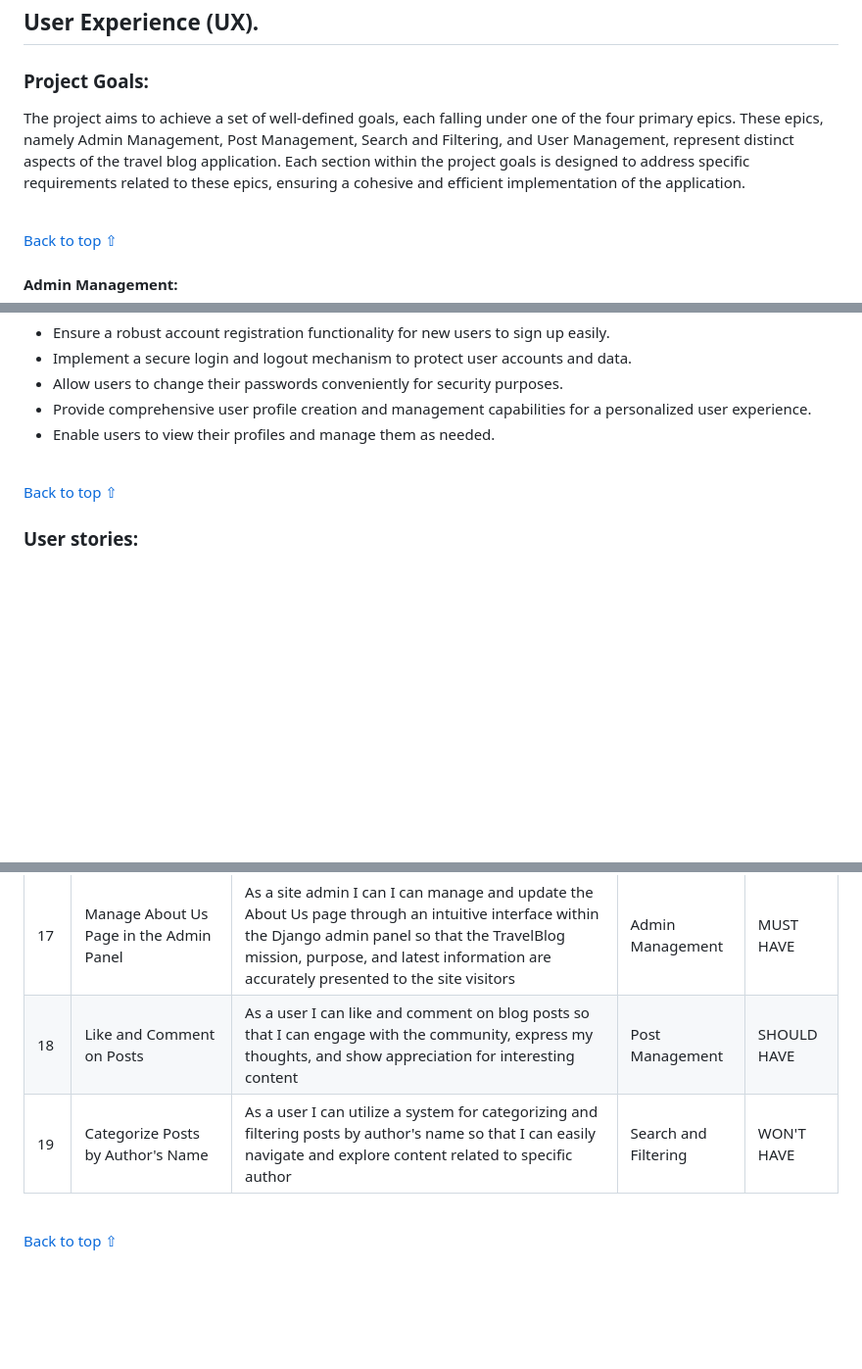
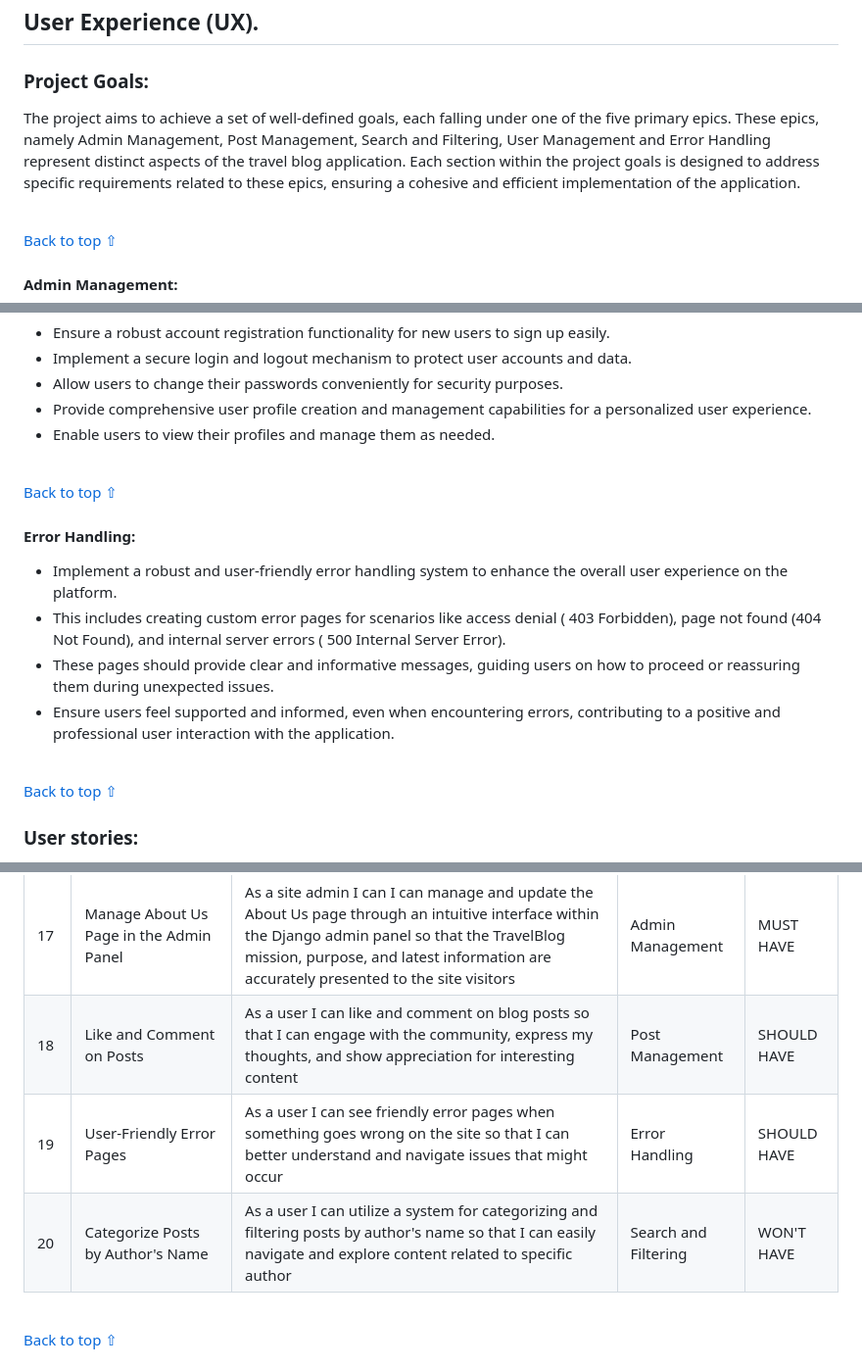
Before and after one commit to gennadiy-gaysha/portfolio_project_4, a Markdown page: README.md, 3 parts joined by grey strips. Shown at 98% size. Rendered like a GitHub page; blank space fills up the shorter version.

Commit message:
feat: add epic and user story for error handling

```diff
--- a/README.md
+++ b/README.md
@@ -73,11 +73,11 @@ Here is the live version of my project</a>
 ### Project Goals:
 
 The project aims to achieve a set of well-defined goals, each falling under one
-of the four primary epics. These epics, namely Admin Management, Post
-Management, Search and Filtering, and User Management, represent distinct
-aspects of the travel blog application. Each section within the project goals is
-designed to address specific requirements related to these epics, ensuring a
-cohesive and efficient implementation of the application.
+of the five primary epics. These epics, namely Admin Management, Post
+Management, Search and Filtering, User Management and Error Handling represent
+distinct aspects of the travel blog application. Each section within the project
+goals is designed to address specific requirements related to these epics,
+ensuring a cohesive and efficient implementation of the application.
 
 <br>[Back to top ⇧](#table-of-contents)
 
@@ -131,6 +131,21 @@ cohesive and efficient implementation of the application.
 
 <br>[Back to top ⇧](#table-of-contents)
 
+#### Error Handling:
+
+- Implement a robust and user-friendly error handling system to enhance the
+  overall user experience on the platform.
+- This includes creating custom error pages for scenarios like access denial (
+  403 Forbidden), page not found (404 Not Found), and internal server errors (
+  500 Internal Server Error).
+- These pages should provide clear and informative messages, guiding users on
+  how to proceed or reassuring them during unexpected issues.
+- Ensure users feel supported and informed, even when encountering errors,
+  contributing to a positive and professional user interaction with the
+  application.
+
+<br>[Back to top ⇧](#table-of-contents)
+
 ### User stories:
 
 Prior to commencing the project, a comprehensive compilation of 19 user stories
@@ -160,7 +175,7 @@ in a sequence that is presented in the project development strategy table.
 | 17 | Manage About Us Page in the Admin Panel  | As a site admin I can I can manage and update the About Us page through an intuitive interface within the Django admin panel so that the TravelBlog mission, purpose, and latest information are accurately presented to the site visitors | Admin Management     | MUST HAVE   |
-| 18 | Like and Comment on Posts                | As a user I can like and comment on blog posts so that I can engage with the community, express my thoughts, and show appreciation for interesting content                                                                                 | Post Management      | SHOULD HAVE |
-| 19 | Categorize Posts by Author's Name        | As a user I can utilize a system for categorizing and filtering posts by author's name so that I can easily navigate and explore content related to specific author                                                                        | Search and Filtering | WON'T HAVE  |
-
+| 18 | Like and Comment on Posts                | As a user I can like and comment on blog posts so that I can engage with the community, express my thoughts, and show appreciation for interesting content                                                                     | Post Management      | SHOULD HAVE |
+| 19 | User-Friendly Error Pages                | As a user I can see friendly error pages when something goes wrong on the site so that I can better understand and navigate issues that might occur                                                                        | Error Handling       | SHOULD HAVE |
+| 20 | Categorize Posts by Author's Name        | As a user I can utilize a system for categorizing and filtering posts by author's name so that I can easily navigate and explore content related to specific author                                                            | Search and Filtering | WON'T HAVE  |
 <br>[Back to top ⇧](#table-of-contents)
 
 ### General structure:
```
Also changed, not shown: other parts of README.md (+18 -18 lines).
